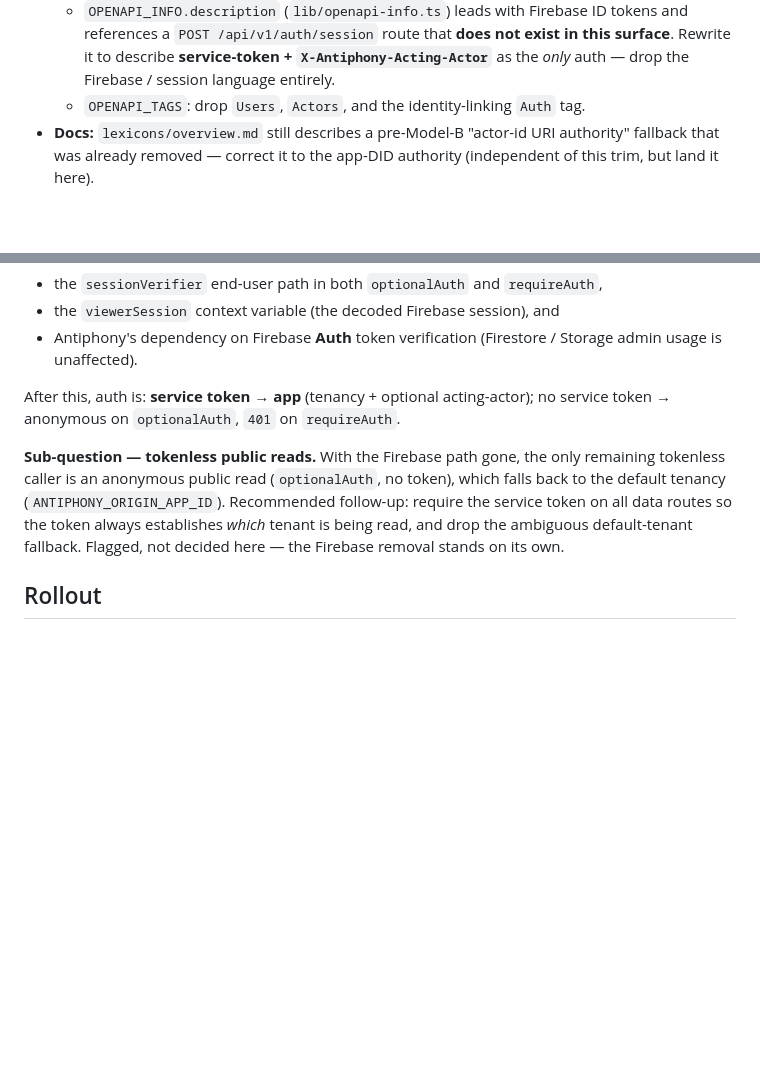
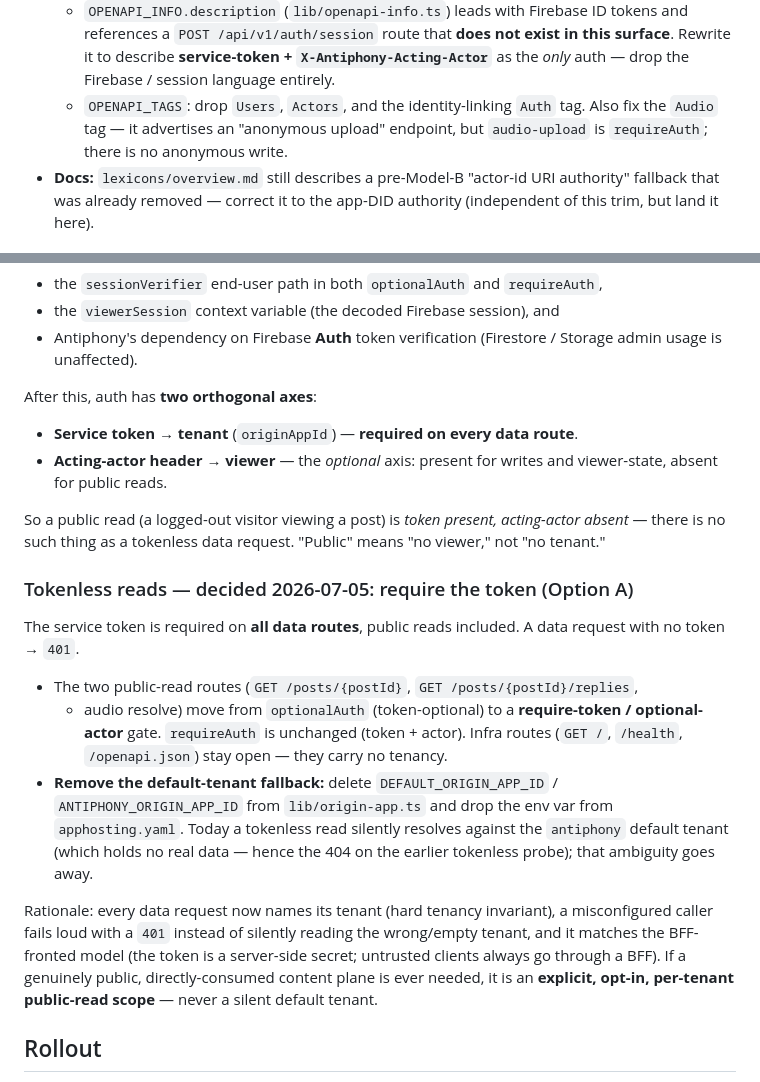
Before and after one commit to bbthorson/antiphony, a Markdown page: specs/core-surface.md, 2 parts joined by grey strips. Rendered like a GitHub page; blank space fills up the shorter version.

Commit message:
docs(specs): resolve tokenless-reads → Option A (token required on all data routes)
Two orthogonal auth axes: service token → tenant (required on every data
route), acting-actor header → viewer (optional). A public read is
token-present / actor-absent; there are no tokenless data requests.

- public post-read routes: optionalAuth → require-token / optional-actor
- remove DEFAULT_ORIGIN_APP_ID / ANTIPHONY_ORIGIN_APP_ID default-tenant
  fallback (lib/origin-app.ts + apphosting.yaml)
- note the phantom "anonymous upload" in the Audio tag (upload is requireAuth)

Co-Authored-By: Claude Opus 4.8 <noreply@anthropic.com>

```diff
--- a/specs/core-surface.md
+++ b/specs/core-surface.md
@@ -83,6 +83,8 @@ attribution facet outside the record CID — exactly as
     `X-Antiphony-Acting-Actor`** as the *only* auth — drop the Firebase / session
     language entirely.
   - `OPENAPI_TAGS`: drop `Users`, `Actors`, and the identity-linking `Auth` tag.
+    Also fix the `Audio` tag — it advertises an "anonymous upload" endpoint, but
+    `audio-upload` is `requireAuth`; there is no anonymous write.
 - **Docs:** `lexicons/overview.md` still describes a pre-Model-B "actor-id URI
   authority" fallback that was already removed — correct it to the app-DID
   authority (independent of this trim, but land it here).
@@ -108,15 +110,38 @@ This removes, from `middleware/auth.ts`:
 - Antiphony's dependency on Firebase **Auth** token verification (Firestore /
   Storage admin usage is unaffected).
 
-After this, auth is: **service token → app** (tenancy + optional acting-actor);
-no service token → anonymous on `optionalAuth`, `401` on `requireAuth`.
+After this, auth has **two orthogonal axes**:
 
-**Sub-question — tokenless public reads.** With the Firebase path gone, the only
-remaining tokenless caller is an anonymous public read (`optionalAuth`, no token),
-which falls back to the default tenancy (`ANTIPHONY_ORIGIN_APP_ID`). Recommended
-follow-up: require the service token on all data routes so the token always
-establishes *which* tenant is being read, and drop the ambiguous default-tenant
-fallback. Flagged, not decided here — the Firebase removal stands on its own.
+- **Service token → tenant** (`originAppId`) — **required on every data route**.
+- **Acting-actor header → viewer** — the *optional* axis: present for writes and
+  viewer-state, absent for public reads.
+
+So a public read (a logged-out visitor viewing a post) is *token present,
+acting-actor absent* — there is no such thing as a tokenless data request. "Public"
+means "no viewer," not "no tenant."
+
+### Tokenless reads — decided 2026-07-05: require the token (Option A)
+
+The service token is required on **all data routes**, public reads included. A
+data request with no token → `401`.
+
+- The two public-read routes (`GET /posts/{postId}`, `GET /posts/{postId}/replies`,
+  + audio resolve) move from `optionalAuth` (token-optional) to a
+  **require-token / optional-actor** gate. `requireAuth` is unchanged (token +
+  actor). Infra routes (`GET /`, `/health`, `/openapi.json`) stay open — they
+  carry no tenancy.
+- **Remove the default-tenant fallback:** delete `DEFAULT_ORIGIN_APP_ID` /
+  `ANTIPHONY_ORIGIN_APP_ID` from `lib/origin-app.ts` and drop the env var from
+  `apphosting.yaml`. Today a tokenless read silently resolves against the
+  `antiphony` default tenant (which holds no real data — hence the 404 on the
+  earlier tokenless probe); that ambiguity goes away.
+
+Rationale: every data request now names its tenant (hard tenancy invariant), a
+misconfigured caller fails loud with a `401` instead of silently reading the
+wrong/empty tenant, and it matches the BFF-fronted model (the token is a
+server-side secret; untrusted clients always go through a BFF). If a genuinely
+public, directly-consumed content plane is ever needed, it is an **explicit,
+opt-in, per-tenant public-read scope** — never a silent default tenant.
 
 ## Rollout
 
```
